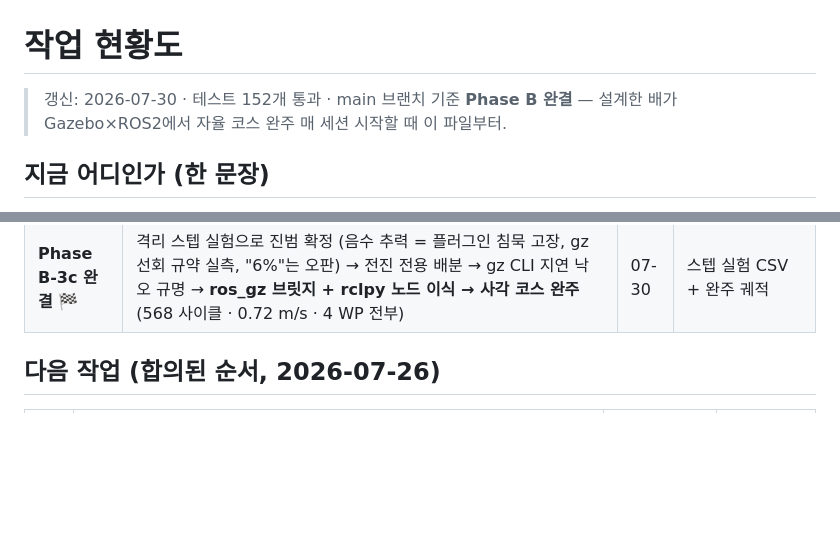
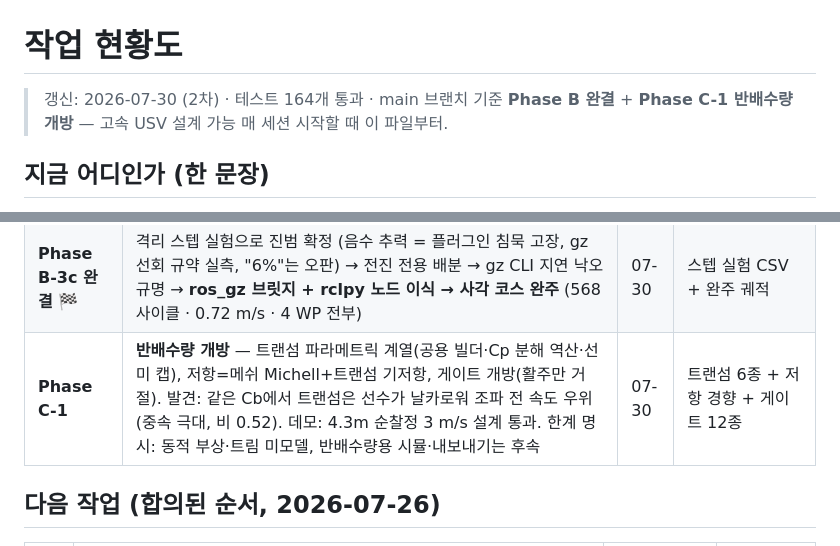
Before and after one commit to unmatsutake377-rgb/ship-ai-design-project, a Markdown page: docs/PROGRESS.md, 2 parts joined by grey strips. GitHub-like rendering; blank space fills up the shorter version.

Commit message:
docs: 현황도 갱신 (Phase C-1 완료, 테스트 164)
Co-Authored-By: Claude Fable 5 <noreply@anthropic.com>

```diff
--- a/docs/PROGRESS.md
+++ b/docs/PROGRESS.md
@@ -1,7 +1,7 @@
 # 작업 현황도
 
-> 갱신: 2026-07-30 · 테스트 152개 통과 · main 브랜치 기준
-> **Phase B 완결** — 설계한 배가 Gazebo×ROS2에서 자율 코스 완주
+> 갱신: 2026-07-30 (2차) · 테스트 164개 통과 · main 브랜치 기준
+> **Phase B 완결** + **Phase C-1 반배수량 개방** — 고속 USV 설계 가능
 > 매 세션 시작할 때 이 파일부터.
 
 ## 지금 어디인가 (한 문장)
@@ -55,6 +55,7 @@ flowchart LR
 | Phase B-3b | gz TrajectoryFollower 주행 실험 — 추진·조타 작동 실증(56m 주행·선회 개시), 코스 추종은 구조적 미달 (상수 힘·토크 → 폭주·전복, 선회율 0.15 rad/s 한계) → **B-3c(ROS2 제어 이식) 필요성 실측 확정** | 07-29 | 궤적 CSV 실험 2회 |
 | Phase B-3c (진행 중) | 추력기 2발+오도메트리+컨테이너 제어기(동일 게인) 인프라 완성. 실험 4회 → 결함 4건 수정 (유체 플러그인 월드 배치 무효, 추력 방향 수직, 부가질량 수치 폭발 1e125, 모멘트 부호). **정정: B-3a 부양은 플러그인 무효 상태의 가짜 안정이었음.** 잔존: 실속 + 실효 토크 ~6% — 다음 세션 격리 실험(수동 추력 스텝)부터 | 07-29 | 인프라 회귀 테스트 152 |
 | **Phase B-3c 완결** 🏁 | 격리 스텝 실험으로 진범 확정 (음수 추력 = 플러그인 침묵 고장, gz 선회 규약 실측, "6%"는 오판) → 전진 전용 배분 → gz CLI 지연 낙오 규명 → **ros_gz 브릿지 + rclpy 노드 이식 → 사각 코스 완주** (568 사이클 · 0.72 m/s · 4 WP 전부) | 07-30 | 스텝 실험 CSV + 완주 궤적 |
+| **Phase C-1** | **반배수량 개방** — 트랜섬 파라메트릭 계열(공용 빌더·Cp 분해 역산·선미 캡), 저항=메쉬 Michell+트랜섬 기저항, 게이트 개방(활주만 거절). 발견: 같은 Cb에서 트랜섬은 선수가 날카로워 조파 전 속도 우위 (중속 극대, 비 0.52). 데모: 4.3m 순찰정 3 m/s 설계 통과. 한계 명시: 동적 부상·트림 미모델, 반배수량용 시뮬·내보내기는 후속 | 07-30 | 트랜섬 6종 + 저항 경향 + 게이트 12종 |
 
 ## 다음 작업 (합의된 순서, 2026-07-26)
 
```
